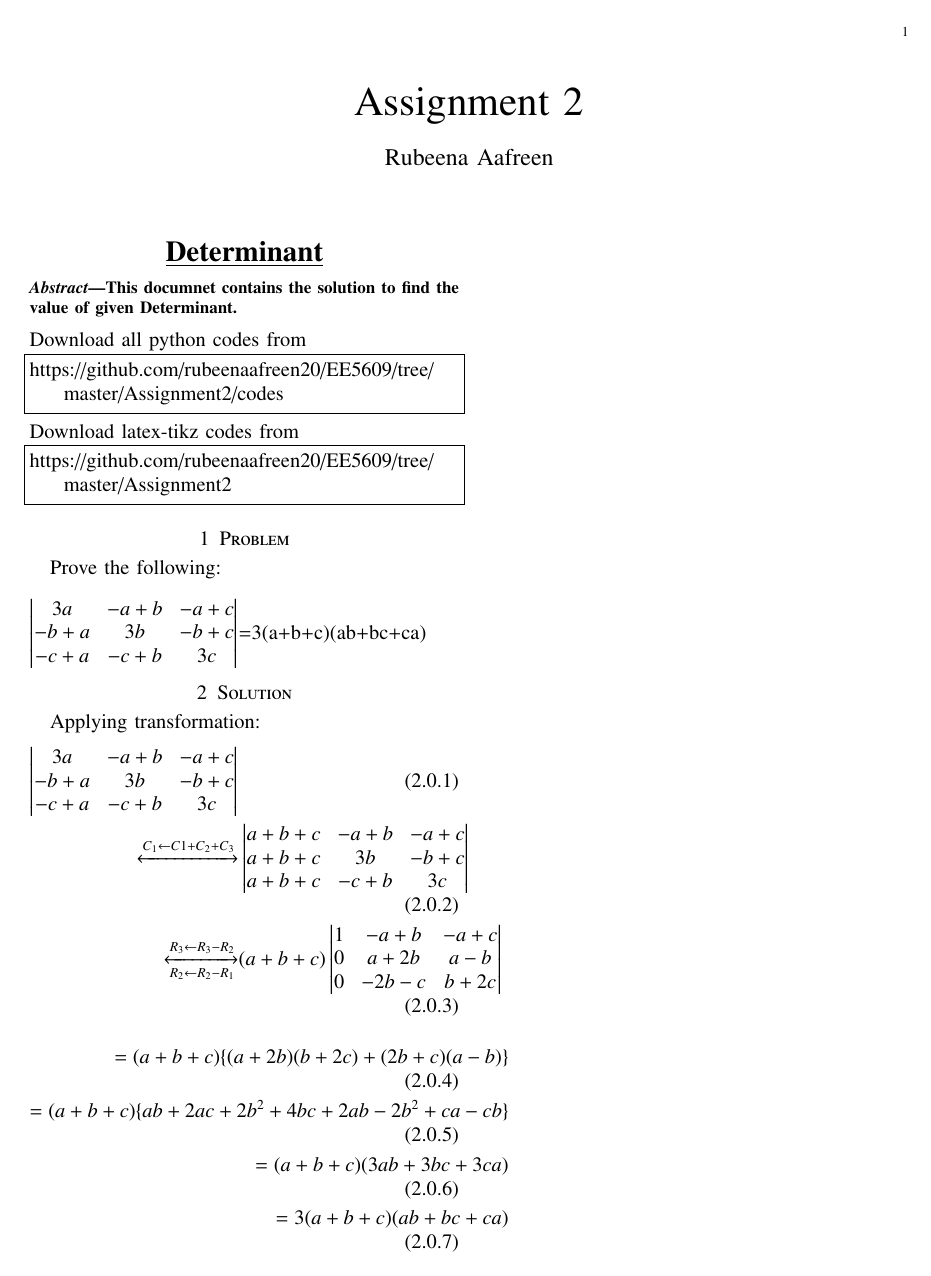
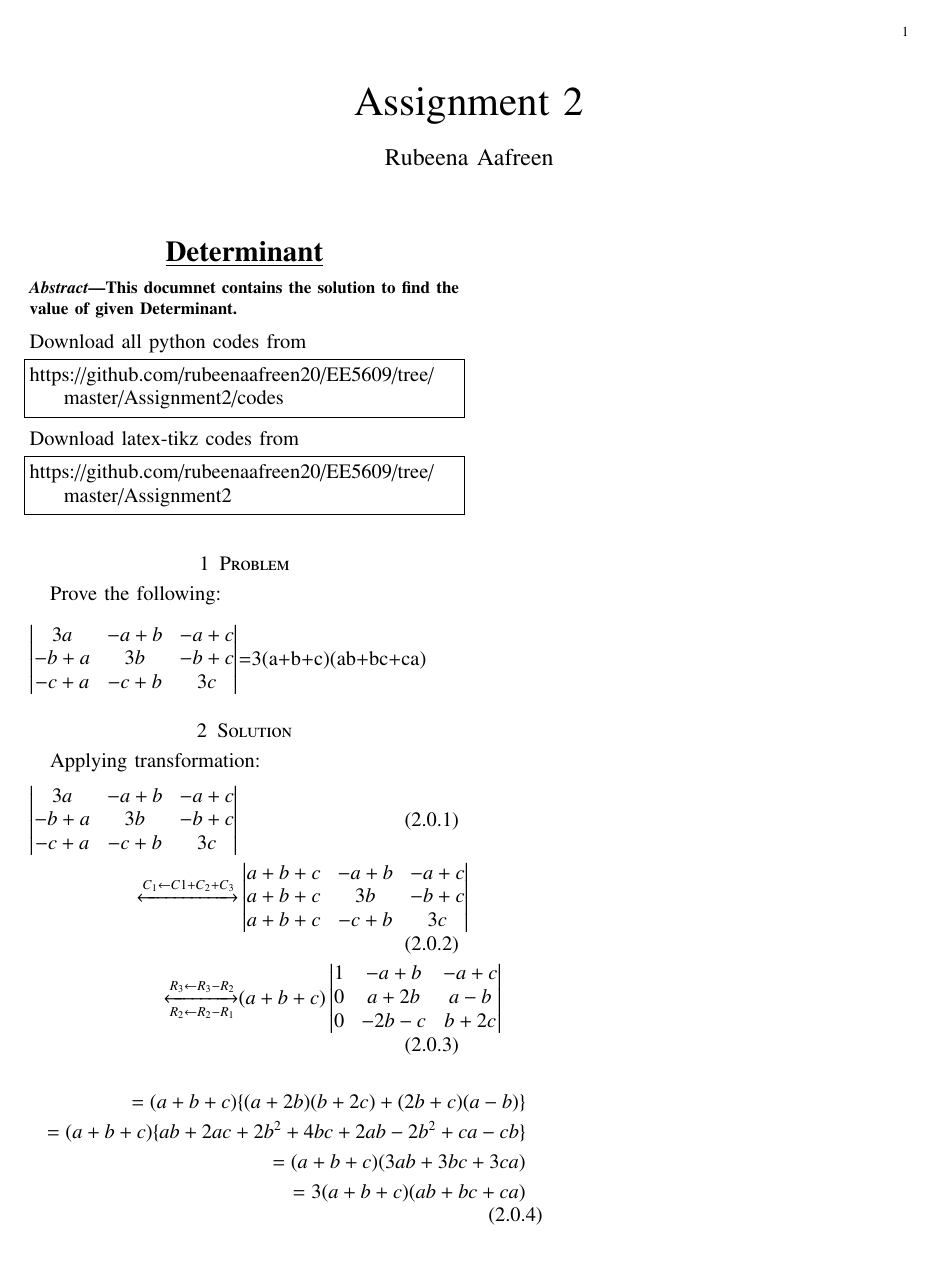
Before and after one commit to rubeenaafreen20/EE5609, a LaTeX problem sheet (Assignment2/Assignment2.tex): the whole page. The pictures show the PDF file Assignment2/Assignment2Matrix.pdf that the author committed with the source.

Commit message:
Add files via upload

```diff
--- a/Assignment2/Assignment2.tex
+++ b/Assignment2/Assignment2.tex
@@ -266,6 +266,7 @@ Prove the following:\\\\
 %
 \section{Solution}
 Applying transformation:
+\begin{multiline}
 \begin{align}
 \mydet{3a & -a+b & -a+c\\
 -b+a & 3b & -b+c\\
@@ -278,15 +279,18 @@ a+b+c & -c+b & 3c}
 \\
 \xleftrightarrow[R_2 \leftarrow R_2-R_1]{R_3 \leftarrow R_3-R_2}
 &
-(a+b+c)\mydet{1 & -a+b & -a+c\\
+ (a+b+c)\mydet{1 & -a+b & -a+c\\
 0 & a+2b & a-b\\
 0 & -2b-c & b+2c}
 \end{align}
+\end{multiline}
+\begin{multline}
 \begin{align}
-=(a+b+c)\{(a+2b)(b+2c)+(2b+c)(a-b)\}&\\
+=(a+b+c)\{(a+2b)(b+2c)+(2b+c)(a-b)\}\\
 =(a+b+c)\{ab+2ac+2b^2+4bc+2ab-2b^2+ca-cb\}\\
 =(a+b+c)(3ab+3bc+3ca)\\
 =3(a+b+c)(ab+bc+ca)
 \end{align}
+\end{multline}
 
 \end{document}
```
Also changed, not shown: Assignment2/Assignment2Matrix.pdf.
